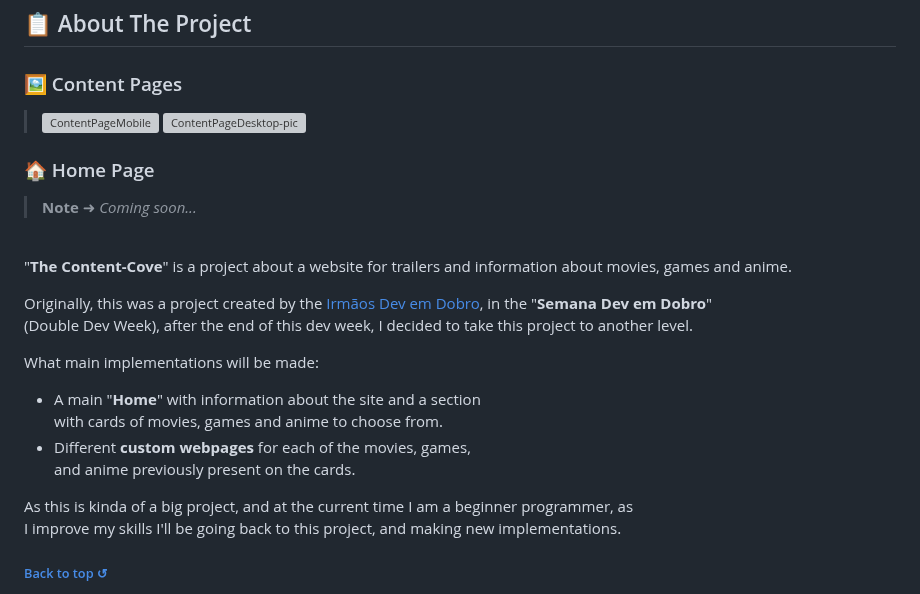
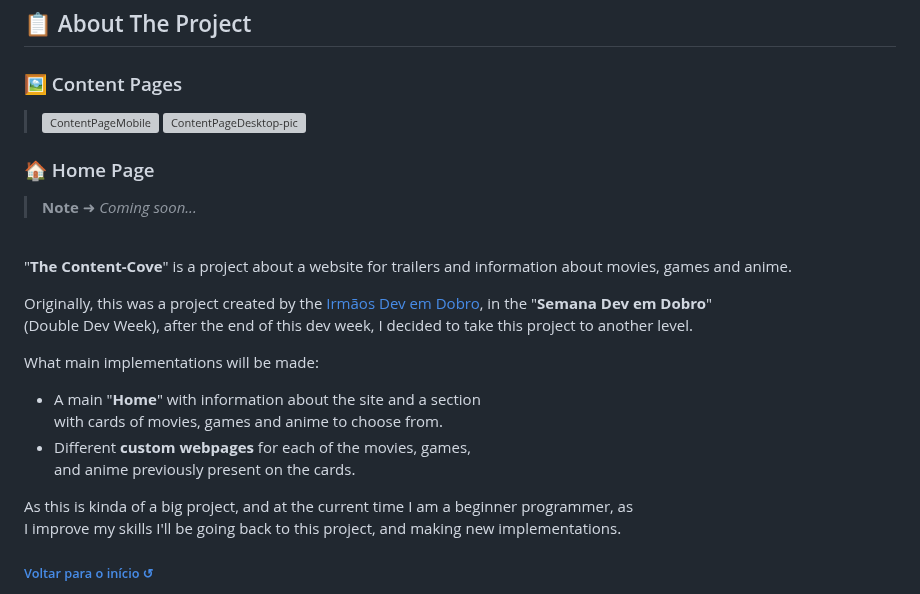
Before and after one commit to juletopi/The_Content-Cove_Project, a Markdown page: README.md, the part around one of its changes. Rendered like a GitHub page; grey boxes are pictures that could not be loaded.

```diff
--- a/README.md
+++ b/README.md
@@ -126,27 +144,29 @@ website for trailers and synopses of movies, games, anime and much more!
 
 ### 🏠 Home Page
 > **Note** ➜ *Coming soon...*
+
 <br>
 
 <div align="left">
 
-"**The Content-Cove**" is a project about a website for trailers and information about movies, games and anime.
+  "**The Content-Cove**" is a project about a website for trailers and information about movies, games and anime.
 
-Originally, this was a project created by the [Irmãos Dev em Dobro](https://www.youtube.com/c/devemdobro), in the "**Semana Dev em Dobro**" \
-(Double Dev Week), after the end of this dev week, I decided to take this project to another level.
+  Originally, this was a project created by the [Irmãos Dev em Dobro](https://www.youtube.com/c/devemdobro), in the "**Semana Dev em Dobro**" \
+  (Double Dev Week), after the end of this dev week, I decided to take this project to another level.
 
-What main implementations will be made:
-* A main "**Home**" with information about the site and a section \
-with cards of movies, games and anime to choose from.
-* Different **custom webpages** for each of the movies, games, \
-and anime previously present on the cards.
+  What main implementations will be made:
+  * A main "**Home**" with information about the site and a section \
+  with cards of movies, games and anime to choose from.
+  * Different **custom webpages** for each of the movies, games, \
+  and anime previously present on the cards.
 
-As this is kinda of a big project, and at the current time I am a beginner programmer, as \
-I improve my skills I'll be going back to this project, and making new implementations.
+  As this is kinda of a big project, and at the current time I am a beginner programmer, as \
+  I improve my skills I'll be going back to this project, and making new implementations.
 
 </div>
 
-<h6 align="left">
-<a href="#the-content-cove-project-%EF%B8%8F"> Back to top ↺</a></h6>
+<div align="left">
+  <h6><a href="#the-content-cove-project-%EF%B8%8F"> Voltar para o início ↺</a></h6>
+</div>
 
 <div align="center">
```
Also changed, not shown: other parts of README.md (+100 -62 lines).
